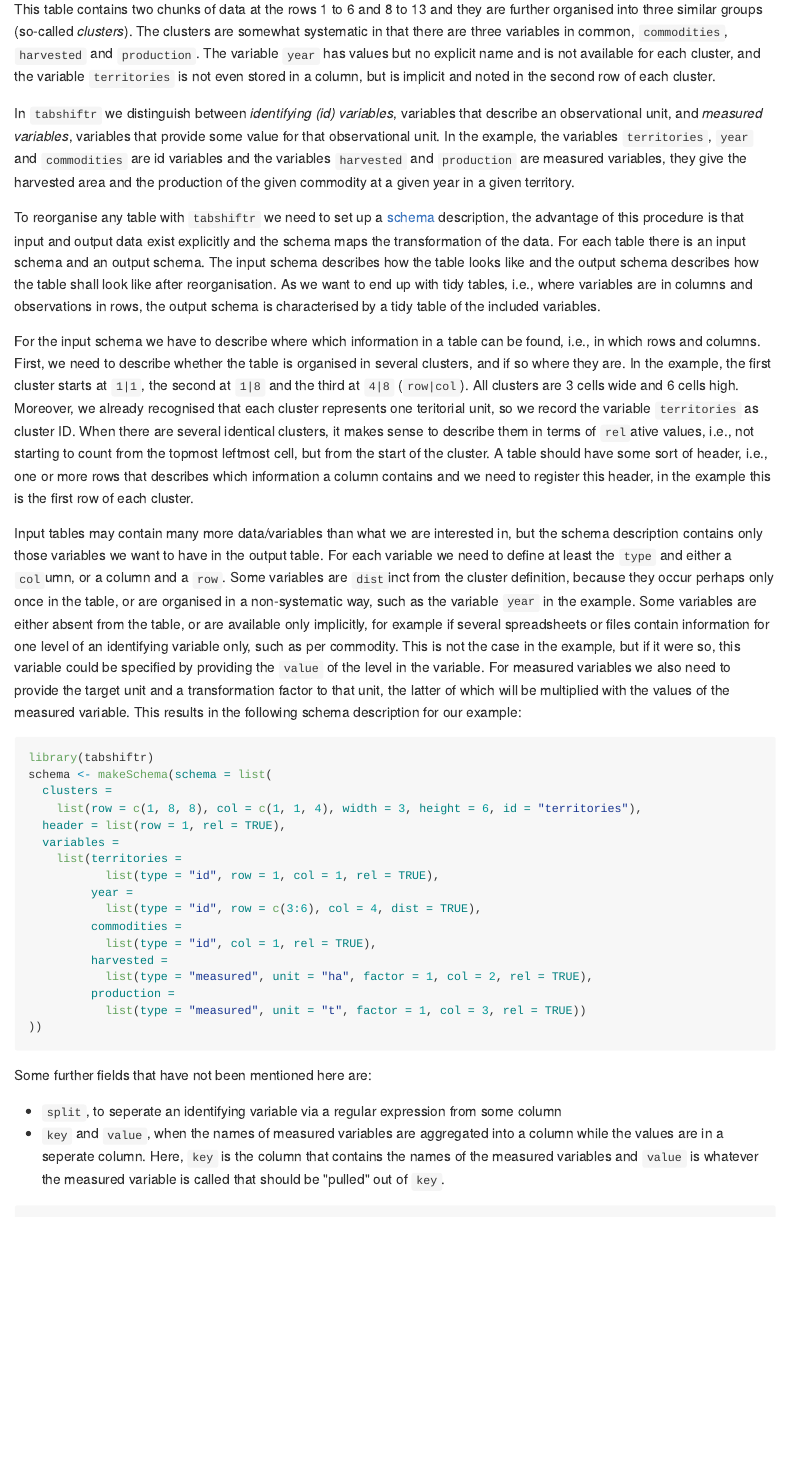
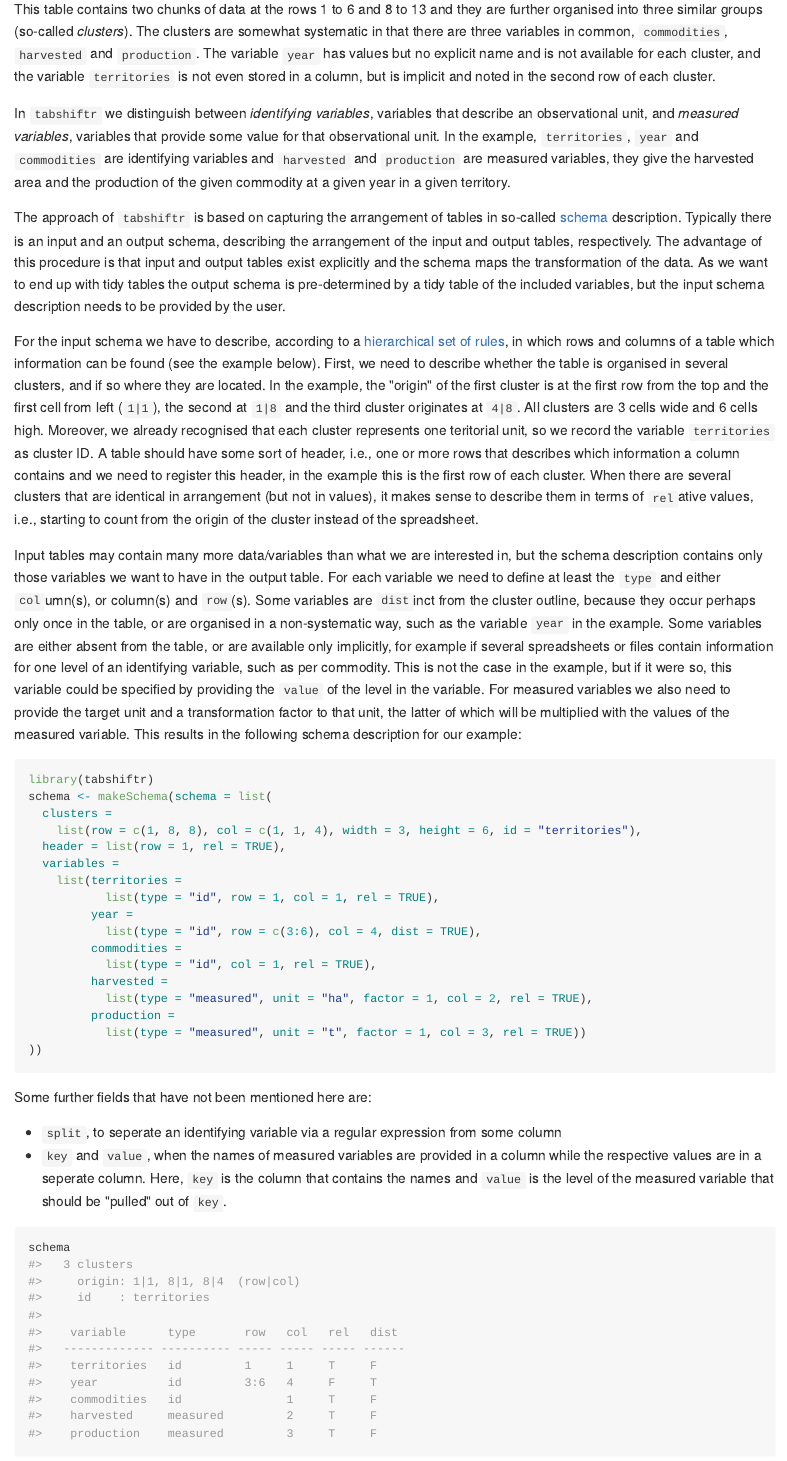
Before and after one commit to luckinet/tabshiftr, an R Markdown document (README.Rmd): the page in a window 1100 px wide, from 1620 px down. The pictures show the output file README.md that the author committed with the source, drawn offline in the style of GitHub.

Commit message:
some rewording

````diff
--- a/README.Rmd
+++ b/README.Rmd
@@ -59,26 +57,26 @@ This table contains two chunks of data at the rows 1 to 6 and 8 to 13 and they a
 The clusters are somewhat systematic in that there are three variables in common, `commodities`, `harvested` and `production`.
 The variable `year` has values but no explicit name and is not available for each cluster, and the variable `territories` is not even stored in a column, but is implicit and noted in the second row of each cluster.
 
-In `tabshiftr` we distinguish between *identifying (id) variables*, variables that describe an observational unit, and *measured variables*, variables that provide some value for that observational unit.
-In the example, the variables `territories`, `year` and `commodities` are id variables and the variables `harvested` and `production` are measured variables, they give the harvested area and the production of the given commodity at a given year in a given territory.
+In `tabshiftr` we distinguish between *identifying variables*, variables that describe an observational unit, and *measured variables*, variables that provide some value for that observational unit.
+In the example,  `territories`, `year` and `commodities` are identifying variables and `harvested` and `production` are measured variables, they give the harvested area and the production of the given commodity at a given year in a given territory.
 
-To reorganise any table with `tabshiftr` we need to set up a [schema](https://en.wikipedia.org/wiki/Database_schema) description, the advantage of this procedure is that input and output data exist explicitly and the schema maps the transformation of the data.
-For each table there is an input schema and an output schema.
-The input schema describes how the table looks like and the output schema describes how the table shall look like after reorganisation.
-As we want to end up with tidy tables, i.e., where variables are in columns and observations in rows, the output schema is characterised by a tidy table of the included variables.
+The approach of `tabshiftr` is based on capturing the arrangement of tables in so-called  [schema](https://en.wikipedia.org/wiki/Database_schema) description.
+Typically there is an input and an output schema, describing the arrangement of the input and output tables, respectively.
+The advantage of this procedure is that input and output tables exist explicitly and the schema maps the transformation of the data.
+As we want to end up with tidy tables the output schema is pre-determined by a tidy table of the included variables, but the input schema description needs to be provided by the user.
 
-For the input schema we have to describe where which information in a table can be found, i.e., in which rows and columns.
-First, we need to describe whether the table is organised in several clusters, and if so where they are.
-In the example, the first cluster starts at `1|1`, the second at `1|8` and the third at `4|8` (`row|col`).
+For the input schema we have to describe, according to a [hierarchical set of rules](https://ehrmanns.github.io/tabshiftr/articles/tabshiftr.html#setting-up-schema-descriptions), in which rows and columns of a table which information can be found (see the example below).
+First, we need to describe whether the table is organised in several clusters, and if so where they are located.
+In the example, the \"origin\" of the first cluster is at the first row from the top and the first cell from left (`1|1`), the second at `1|8` and the third cluster originates at `4|8`.
 All clusters are 3 cells wide and 6 cells high.
 Moreover, we already recognised that each cluster represents one teritorial unit, so we record the variable `territories` as cluster ID.
-When there are several identical clusters, it makes sense to describe them in terms of `rel`ative values, i.e., not starting to count from the topmost leftmost cell, but from the start of the cluster.
 A table should have some sort of header, i.e., one or more rows that describes which information a column contains and we need to register this header, in the example this is the first row of each cluster.
+When there are several clusters that are identical in arrangement (but not in values), it makes sense to describe them in terms of `rel`ative values, i.e., starting to count from the origin of the cluster instead of the spreadsheet.
 
 Input tables may contain many more data/variables than what we are interested in, but the schema description contains only those variables we want to have in the output table.
-For each variable we need to define at least the `type` and either a `col`umn, or a column and a `row`.
-Some variables are `dist`inct from the cluster definition, because they occur perhaps only once in the table, or are organised in a non-systematic way, such as the variable `year` in the example.
-Some variables are either absent from the table, or are available only implicitly, for example if several spreadsheets or files contain information for one level of an identifying variable only, such as per commodity.
+For each variable we need to define at least the `type` and either `col`umn(s), or column(s) and `row`(s).
+Some variables are `dist`inct from the cluster outline, because they occur perhaps only once in the table, or are organised in a non-systematic way, such as the variable `year` in the example.
+Some variables are either absent from the table, or are available only implicitly, for example if several spreadsheets or files contain information for one level of an identifying variable, such as per commodity.
 This is not the case in the example, but if it were so, this variable could be specified by providing the `value` of the level in the variable.
 For measured variables we also need to provide the target unit and a transformation factor to that unit, the latter of which will be multiplied with the values of the measured variable.
 This results in the following schema description for our example:
@@ -106,7 +104,7 @@ schema <- makeSchema(schema = list(
 Some further fields that have not been mentioned here are:
 
 * `split`, to seperate an identifying variable via a regular expression from some column
-* `key` and `value`, when the names of measured variables are aggregated into a column while the values are in a seperate column. Here, `key` is the column that contains the names of the measured variables and `value` is whatever the measured variable is called that should be \"pulled\" out of `key`.
+* `key` and `value`, when the names of measured variables are provided in a column while the respective values are in a seperate column. Here, `key` is the column that contains the names and `value` is the level of the measured variable that should be \"pulled\" out of `key`.
 
 ```{r}
 schema
````
Also changed, not shown: README.md, README.Rmd (5 more changed lines).
